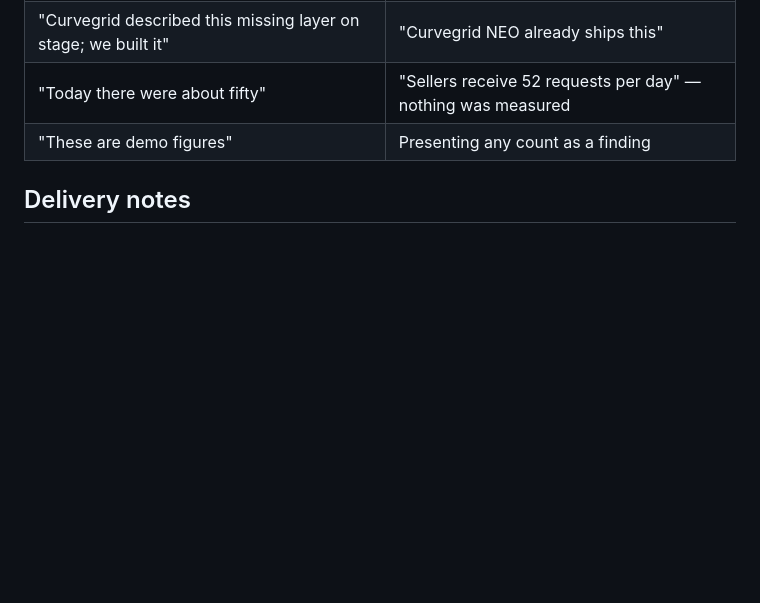
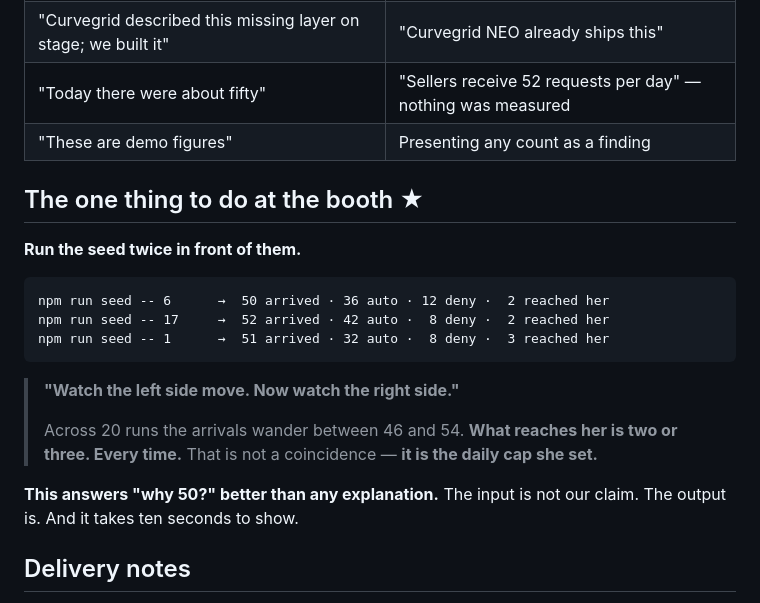
Before and after one commit to kou-uni/ethglobal-tokyo2026-uni, a Markdown page: docs/PITCH.md, the part around the change. GitHub-like rendering; blank space fills up the shorter version.

Commit message:
ブースで seed を2回走らせる。入力が動いて出力が動かないところを見せる
Co-Authored-By: Claude Opus 5 (1M context) <noreply@anthropic.com>

````diff
--- a/docs/PITCH.md
+++ b/docs/PITCH.md
@@ -117,6 +117,25 @@ record the real count. **If we ask 11 people, we say 11.** See
 | "Today there were about fifty" | "Sellers receive 52 requests per day" — nothing was measured |
 | "These are demo figures" | Presenting any count as a finding |
 
+## The one thing to do at the booth ★
+
+**Run the seed twice in front of them.**
+
+```
+npm run seed -- 6      →  50 arrived · 36 auto · 12 deny ·  2 reached her
+npm run seed -- 17     →  52 arrived · 42 auto ·  8 deny ·  2 reached her
+npm run seed -- 1      →  51 arrived · 32 auto ·  8 deny ·  3 reached her
+```
+
+> **"Watch the left side move. Now watch the right side."**
+>
+> Across 20 runs the arrivals wander between 46 and 54.
+> **What reaches her is two or three. Every time.**
+> That is not a coincidence — **it is the daily cap she set.**
+
+**This answers "why 50?" better than any explanation.** The input is not our claim.
+The output is. And it takes ten seconds to show.
+
 ## Delivery notes
 
 - **The first twenty seconds carry the pitch.** If the counter climbing while she sleeps does
````
